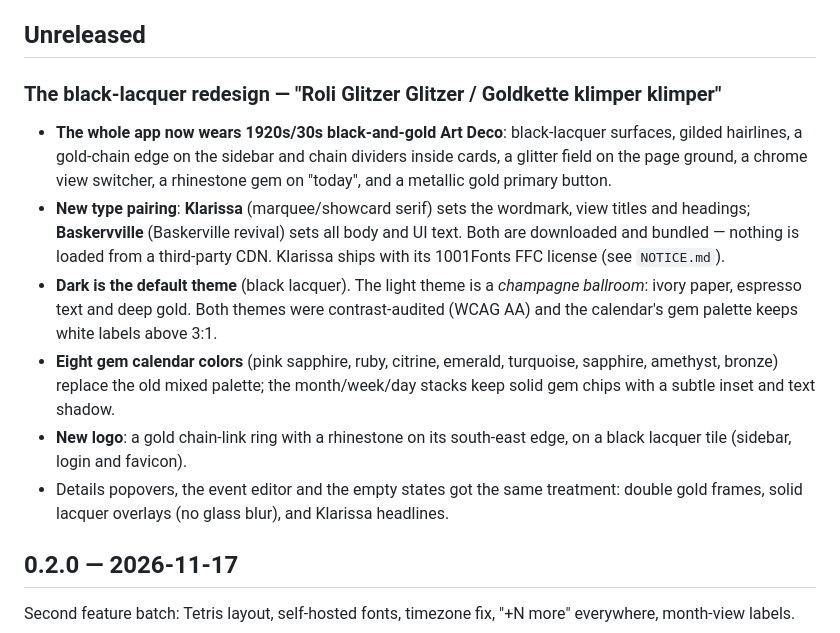
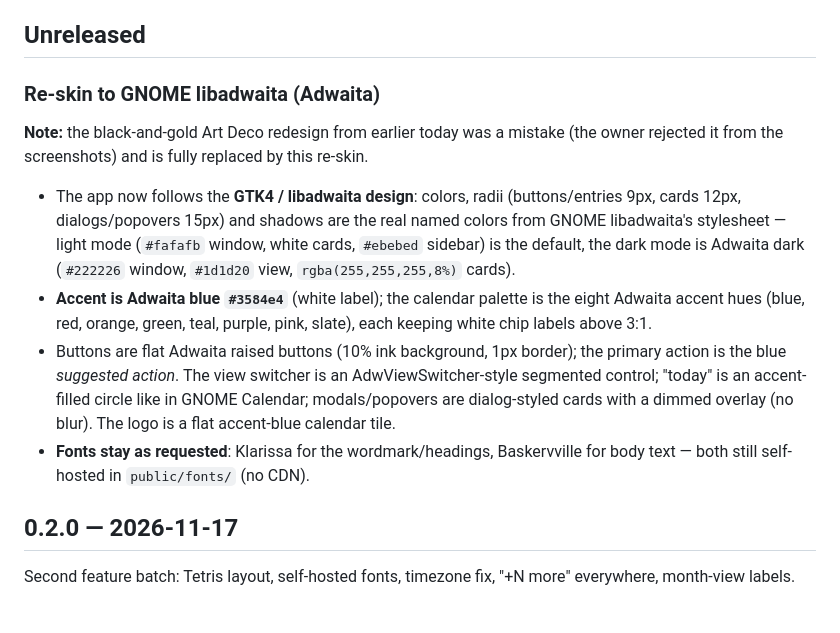
Before and after one commit to chefexperte/ChefDAV, a Markdown page: CHANGELOG.md, the part around the change. Rendered like a GitHub page; blank space fills up the shorter version.

```diff
--- a/CHANGELOG.md
+++ b/CHANGELOG.md
@@ -5,30 +5,28 @@ latest section of this file (baked into each build).
 
 ## Unreleased
 
-### The black-lacquer redesign — "Roli Glitzer Glitzer / Goldkette klimper klimper"
+### Re-skin to GNOME libadwaita (Adwaita)
 
-- **The whole app now wears 1920s/30s black-and-gold Art Deco**: black-lacquer
-  surfaces, gilded hairlines, a gold-chain edge on the sidebar and chain
-  dividers inside cards, a glitter field on the page ground, a chrome view
-  switcher, a rhinestone gem on "today", and a metallic gold primary button.
-- **New type pairing**: **Klarissa** (marquee/showcard serif) sets the wordmark,
-  view titles and headings; **Baskervville** (Baskerville revival) sets all
-  body and UI text. Both are downloaded and bundled — nothing is loaded from a
-  third-party CDN. Klarissa ships with its 1001Fonts FFC license (see
-  `NOTICE.md`).
-- **Dark is the default theme** (black lacquer). The light theme is a
-  *champagne ballroom*: ivory paper, espresso text and deep gold. Both themes
-  were contrast-audited (WCAG AA) and the calendar's gem palette keeps white
-  labels above 3:1.
-- **Eight gem calendar colors** (pink sapphire, ruby, citrine, emerald,
-  turquoise, sapphire, amethyst, bronze) replace the old mixed palette; the
-  month/week/day stacks keep solid gem chips with a subtle inset and text
-  shadow.
-- **New logo**: a gold chain-link ring with a rhinestone on its south-east
-  edge, on a black lacquer tile (sidebar, login and favicon).
-- Details popovers, the event editor and the empty states got the same
-  treatment: double gold frames, solid lacquer overlays (no glass blur), and
-  Klarissa headlines.
+**Note:** the black-and-gold Art Deco redesign from earlier today was a
+mistake (the owner rejected it from the screenshots) and is fully replaced by
+this re-skin.
+
+- The app now follows the **GTK4 / libadwaita design**: colors, radii
+  (buttons/entries 9px, cards 12px, dialogs/popovers 15px) and shadows are
+  the real named colors from GNOME libadwaita's stylesheet — light mode
+  (`#fafafb` window, white cards, `#ebebed` sidebar) is the default, the
+  dark mode is Adwaita dark (`#222226` window, `#1d1d20` view,
+  `rgba(255,255,255,8%)` cards).
+- **Accent is Adwaita blue `#3584e4`** (white label); the calendar palette
+  is the eight Adwaita accent hues (blue, red, orange, green, teal, purple,
+  pink, slate), each keeping white chip labels above 3:1.
+- Buttons are flat Adwaita raised buttons (10% ink background, 1px border);
+  the primary action is the blue *suggested action*. The view switcher is an
+  AdwViewSwitcher-style segmented control; "today" is an accent-filled
+  circle like in GNOME Calendar; modals/popovers are dialog-styled cards with
+  a dimmed overlay (no blur). The logo is a flat accent-blue calendar tile.
+- **Fonts stay as requested**: Klarissa for the wordmark/headings, Baskervville
+  for body text — both still self-hosted in `public/fonts/` (no CDN).
 
 ## 0.2.0 — 2026-11-17
 
```
Also changed, not shown: NOTICE.md (+12 -3 lines), README.md (+9 -10 lines), docs/screenshots/agenda.png, docs/screenshots/details-map.png, docs/screenshots/month.png, docs/screenshots/week.png, 10 other files.
